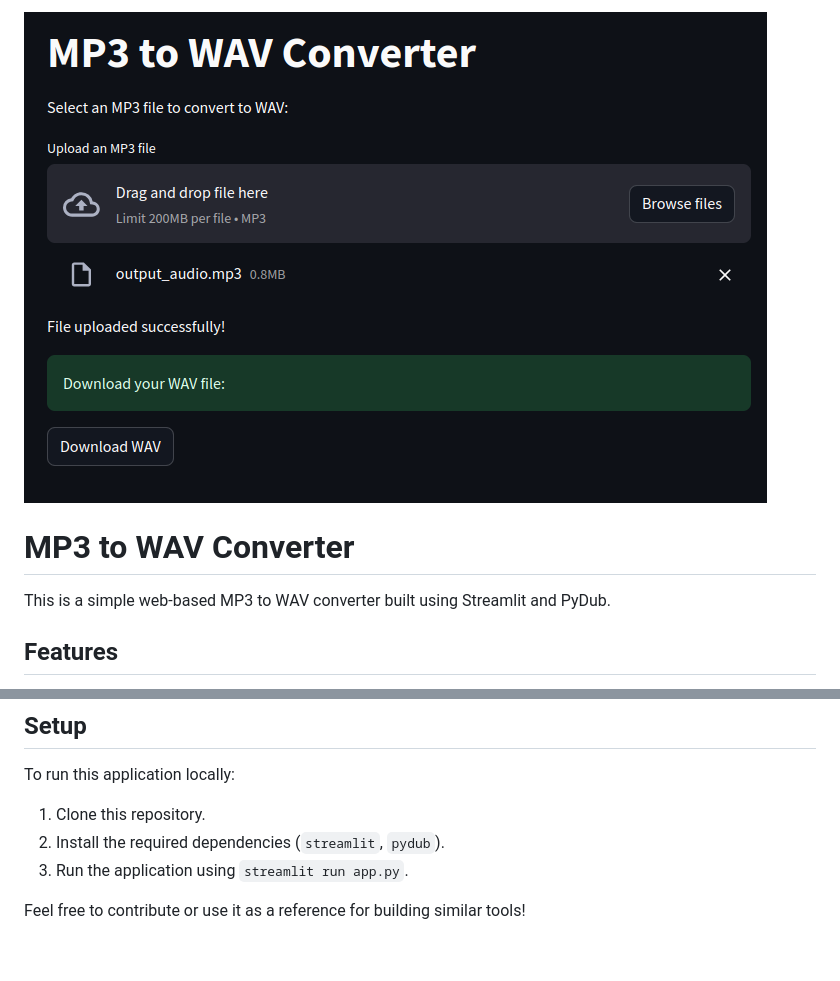
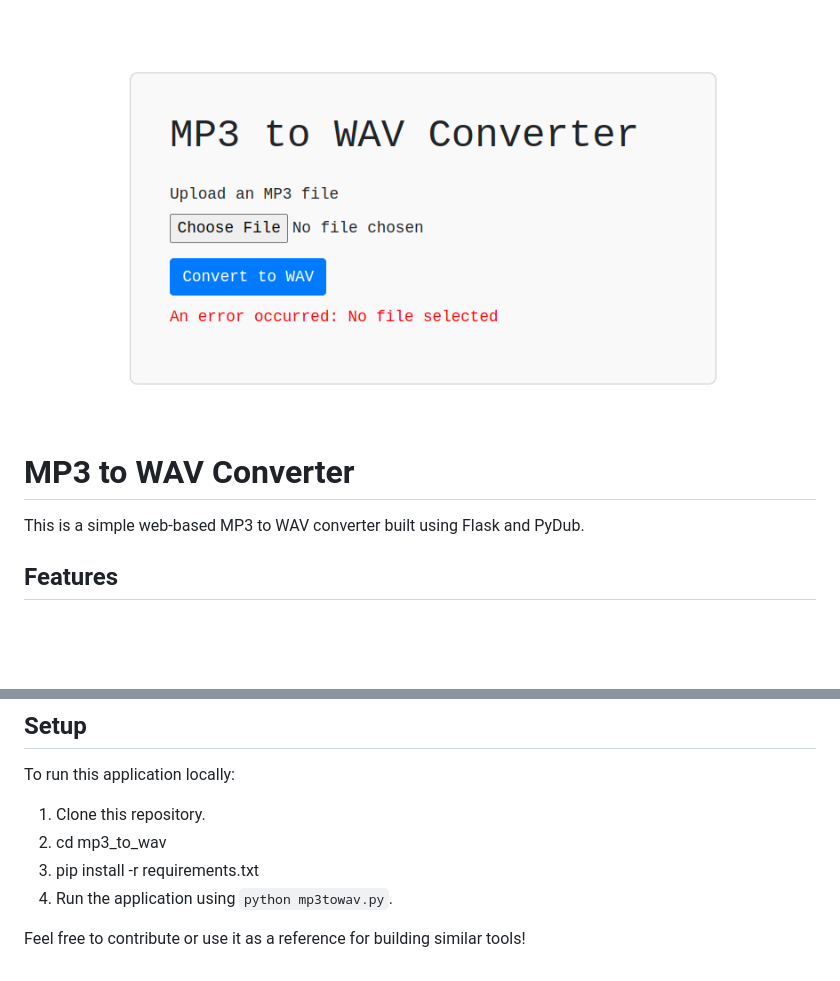
Before and after one commit to MuhammadNasarUddin/mp3_to_wav, a Markdown page: README.md, 2 parts joined by grey strips. Drawn GitHub-style; pictures changed too: mp3.png; blank space fills up the shorter version.

```diff
--- a/README.md
+++ b/README.md
@@ -1,7 +1,7 @@
 ![Alt text](mp3.png)
 # MP3 to WAV Converter
 
-This is a simple web-based MP3 to WAV converter built using Streamlit and PyDub.
+This is a simple web-based MP3 to WAV converter built using Flask and PyDub.
 
 ## Features
 - **File Upload:** Upload your MP3 file easily.
@@ -16,7 +16,8 @@ This is a simple web-based MP3 to WAV converter built using Streamlit and PyDub.
 ## Setup
 To run this application locally:
 1. Clone this repository.
-2. Install the required dependencies (`streamlit`, `pydub`).
-3. Run the application using `streamlit run app.py`.
+2. cd mp3_to_wav
+3. pip install -r requirements.txt
+4. Run the application using `python mp3towav.py`.
 
 Feel free to contribute or use it as a reference for building similar tools!
```
Also changed, not shown: 6 other files.
